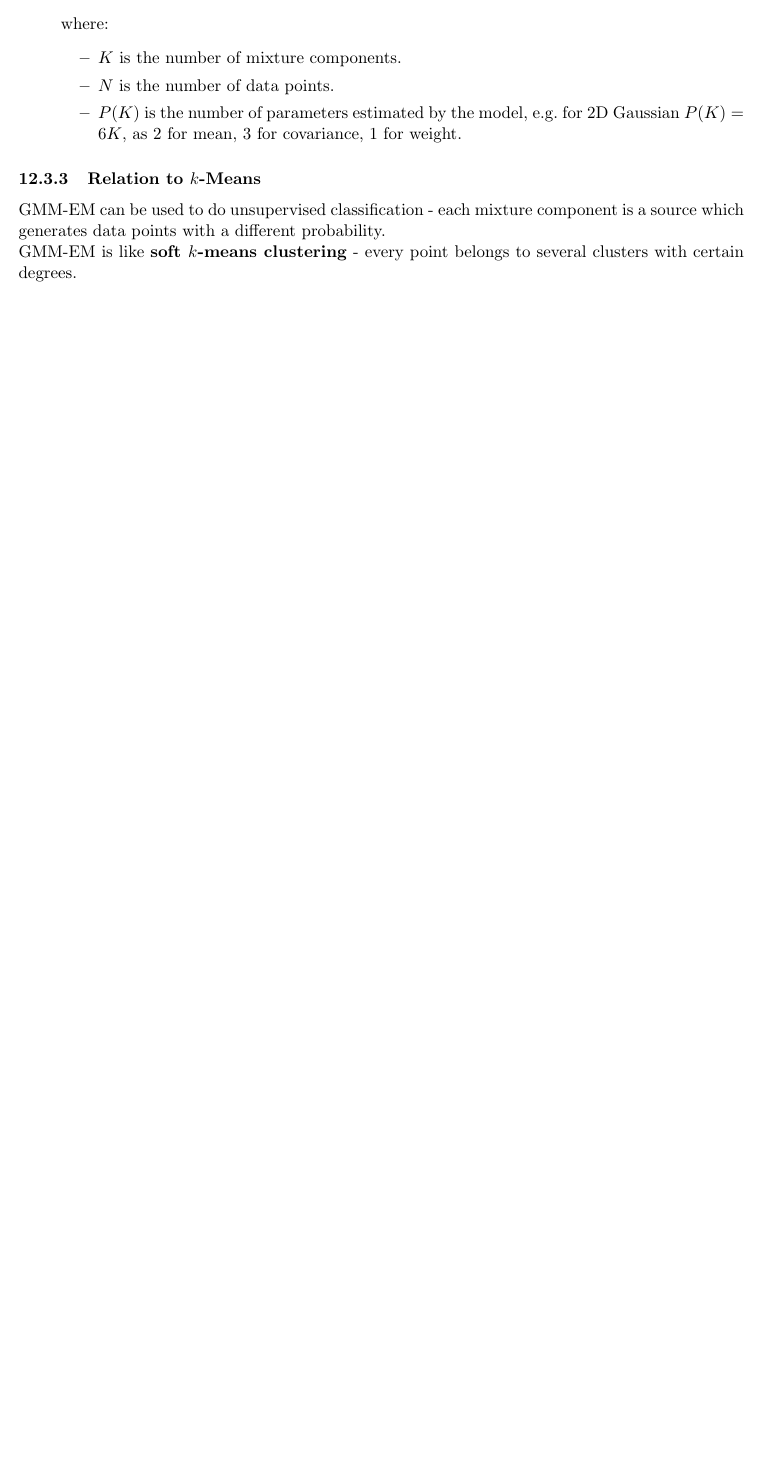
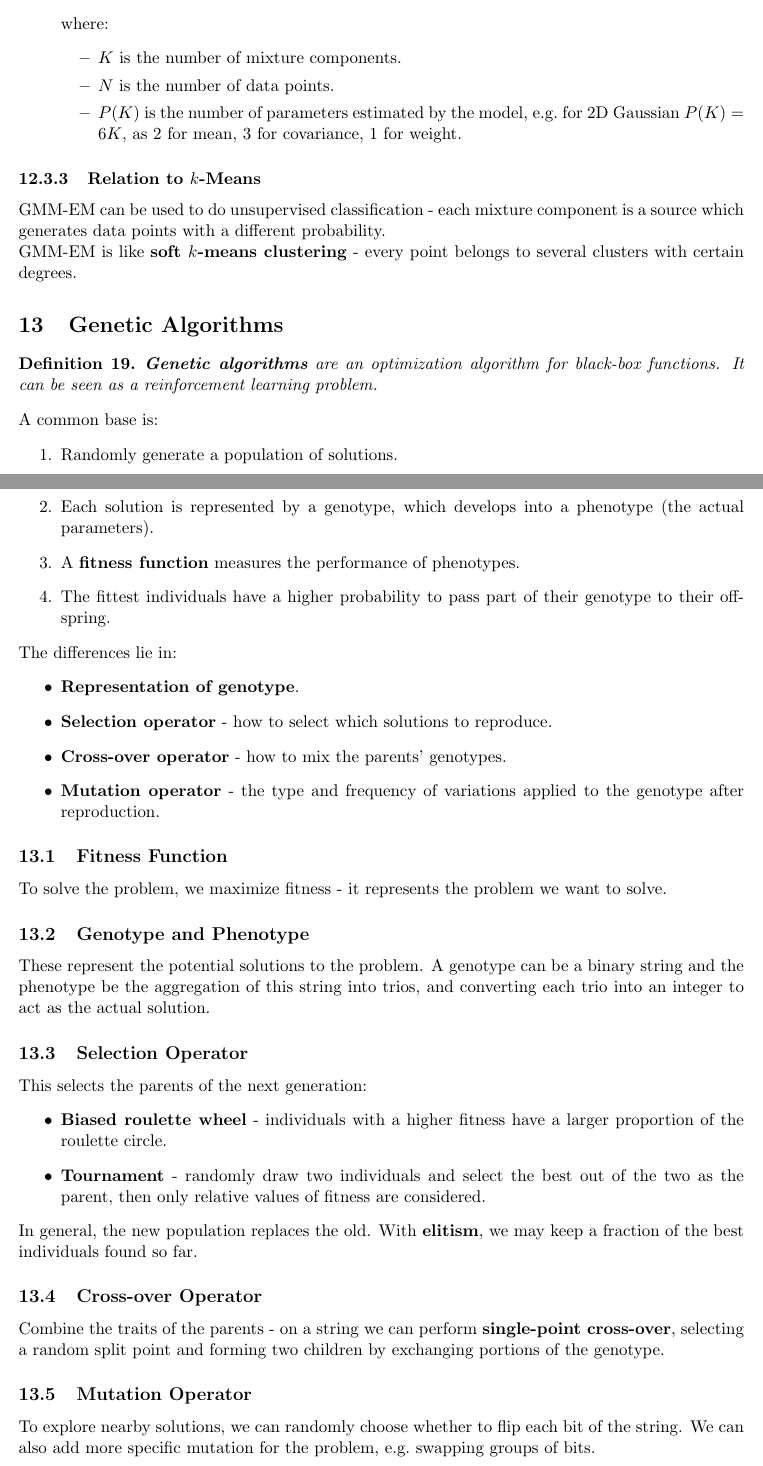
Before and after one commit to cheukwing/mc3-notes, a LaTeX document (intro_to_ml/intro_to_ml.tex): part of page 29 of 29 before the commit and two parts of pages 29 and 30 of 31 after it, the two joined at a grey line, cut so that both start at the same text, the shorter picture padded with empty space. Compiled offline with pdfLaTeX.

Commit message:
ml finish

```diff
--- a/intro_to_ml/intro_to_ml.tex
+++ b/intro_to_ml/intro_to_ml.tex
@@ -1266,3 +1266,48 @@ GMM-EM can be used to do unsupervised classification - each mixture component is
 
 GMM-EM is like \textbf{soft $k$-means clustering} - every point belongs to several clusters with certain degrees.
 
+\section{Genetic Algorithms}
+\begin{defn}
+  \textbf{Genetic algorithms} are an optimization algorithm for black-box functions.
+  It can be seen as a reinforcement learning problem.
+\end{defn}
+
+A common base is:
+\begin{enumerate}
+  \item Randomly generate a population of solutions.
+  \item Each solution is represented by a genotype, which develops into a phenotype (the actual parameters).
+  \item A \textbf{fitness function} measures the performance of phenotypes.
+  \item The fittest individuals have a higher probability to pass part of their genotype to their offspring.
+\end{enumerate}
+
+The differences lie in:
+\begin{itemize}
+  \item \textbf{Representation of genotype}.
+  \item \textbf{Selection operator} - how to select which solutions to reproduce.
+  \item \textbf{Cross-over operator} - how to mix the parents' genotypes.
+  \item \textbf{Mutation operator} - the type and frequency of variations applied to the genotype after reproduction.
+\end{itemize}
+
+\subsection{Fitness Function}
+To solve the problem, we maximize fitness - it represents the problem we want to solve.
+
+\subsection{Genotype and Phenotype}
+These represent the potential solutions to the problem.
+A genotype can be a binary string and the phenotype be the aggregation of this string into trios, and converting each trio into an integer to act as the actual solution.
+
+\subsection{Selection Operator}
+This selects the parents of the next generation:
+\begin{itemize}
+  \item \textbf{Biased roulette wheel} - individuals with a higher fitness have a larger proportion of the roulette circle.
+  \item \textbf{Tournament} - randomly draw two individuals and select the best out of the two as the parent, then only relative values of fitness are considered.
+\end{itemize}
+
+In general, the new population replaces the old.
+With \textbf{elitism}, we may keep a fraction of the best individuals found so far.
+
+\subsection{Cross-over Operator}
+Combine the traits of the parents - on a string we can perform \textbf{single-point cross-over}, selecting a random split point and forming two children by exchanging portions of the genotype.
+
+\subsection{Mutation Operator}
+To explore nearby solutions, we can randomly choose whether to flip each bit of the string.
+We can also add more specific mutation for the problem, e.g.\ swapping groups of bits.
@@ -1268,0 +1318 @@ GMM-EM is like \textbf{soft $k$-means clustering} - every point belongs to sever
+  \item \textbf{Genotype} - list of reals.
```
Also changed, not shown: intro_to_ml/intro_to_ml.tex (32 more changed lines).
